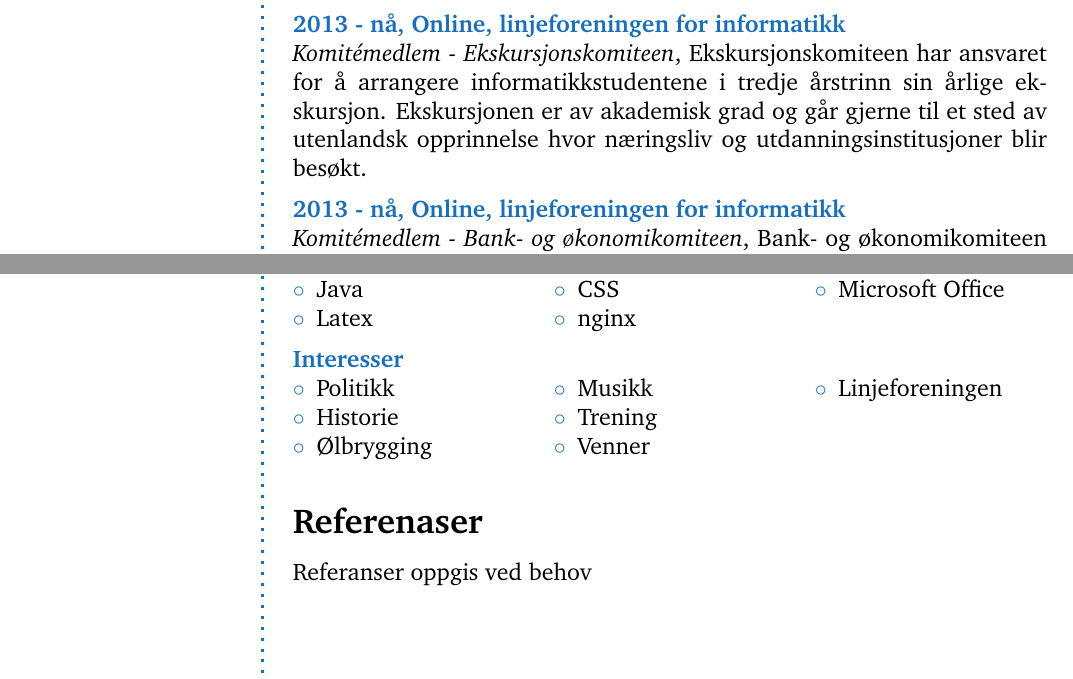
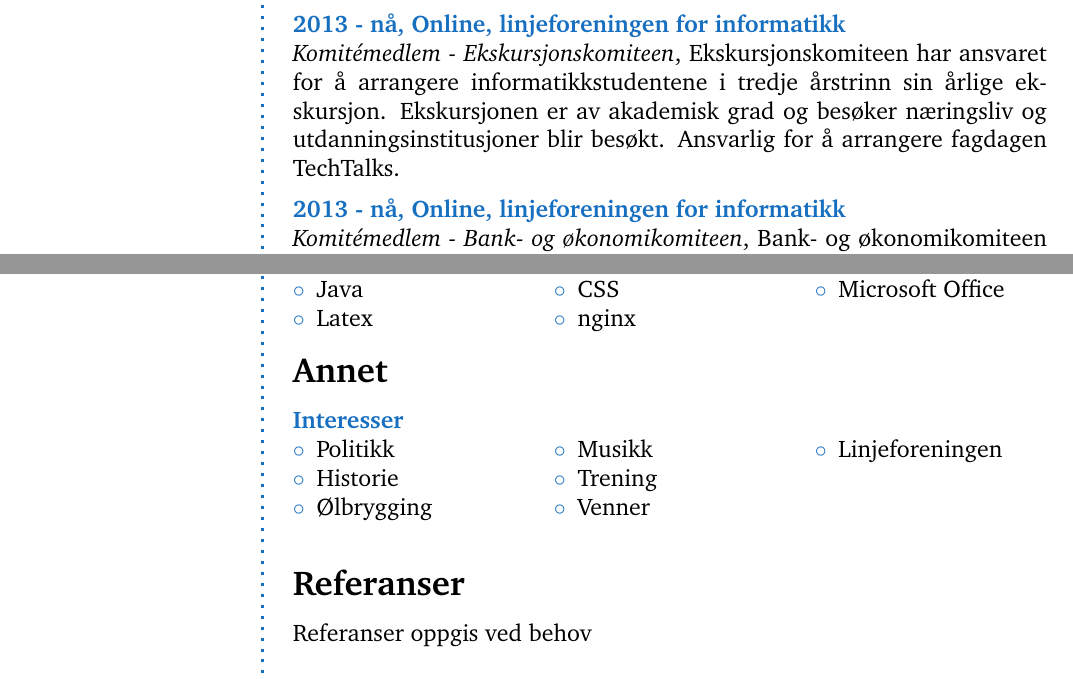
Before and after one commit to hakloev/cv, a LaTeX CV (cv.tex): two parts of pages 1 and 2 of 2, joined at a grey line, cut so that both start at the same text. Compiled offline with pdfLaTeX.

Commit message:
fixed typos

```diff
--- a/cv.tex
+++ b/cv.tex
@@ -139,7 +139,7 @@ Språk, samfunnsfag og økonomi
 % Verv
 \CVSection{Verv}
 \CVItem{2013 - nå, Online, linjeforeningen for informatikk}\\
-\textit{Komitémedlem - Ekskursjonskomiteen}, Ekskursjonskomiteen har ansvaret for å arrangere informatikkstudentene i tredje årstrinn sin årlige ekskursjon. Ekskursjonen er av akademisk grad og går gjerne til et sted av utenlandsk opprinnelse hvor næringsliv og utdanningsinstitusjoner blir besøkt.
+\textit{Komitémedlem - Ekskursjonskomiteen}, Ekskursjonskomiteen har ansvaret for å arrangere informatikkstudentene i tredje årstrinn sin årlige ekskursjon. Ekskursjonen er av akademisk grad og besøker næringsliv og utdanningsinstitusjoner blir besøkt. Ansvarlig for å arrangere fagdagen TechTalks.
 \SmallSep
 
 \CVItem{2013 - nå, Online, linjeforeningen for informatikk}\\
@@ -195,6 +195,8 @@ Språk, samfunnsfag og økonomi
 \end{multicols}
 \SmallSep
 
+\CVSection{Annet}
+
 \CVItem{Interesser}
 \begin{multicols}{3}
 \begin{compactitem}[\color{RoyalBlue}$\circ$]
@@ -210,7 +212,7 @@ Språk, samfunnsfag og økonomi
 \Sep
 
 % References
-\CVSection{Referenaser}
+\CVSection{Referanser}
 Referanser oppgis ved behov
 
 %%%%%%%%%%%%%%%%%%%%%%%%%%%%%%%%%%%%%
```
Also changed, not shown: cv.pdf.
